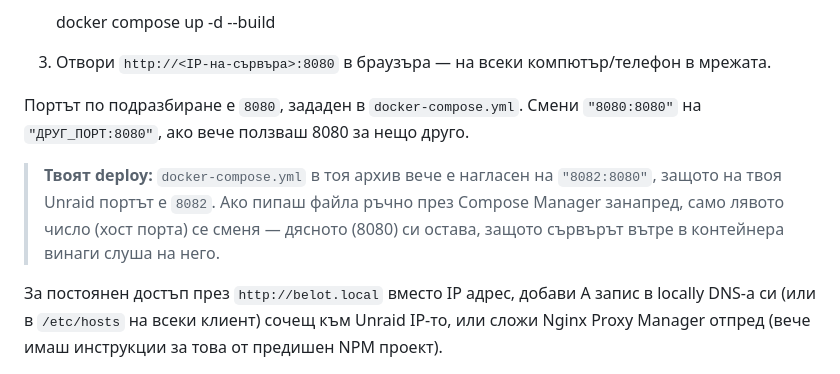
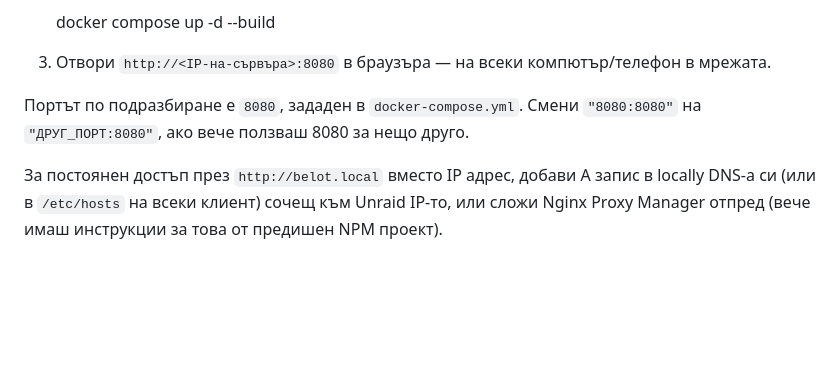
Before and after one commit to leppermesiah/belot, a Markdown page: README.md, the part around the change. Rendered like a GitHub page; blank space fills up the shorter version.

```diff
--- a/README.md
+++ b/README.md
@@ -18,12 +18,6 @@ Self-hosted браузър белот за 4 приятели, играещи з
 
 Портът по подразбиране е `8080`, зададен в `docker-compose.yml`. Смени
 `"8080:8080"` на `"ДРУГ_ПОРТ:8080"`, ако вече ползваш 8080 за нещо друго.
-
-> **Твоят deploy:** `docker-compose.yml` в тоя архив вече е нагласен на
-> `"8082:8080"`, защото на твоя Unraid портът е `8082`. Ако пипаш файла
-> ръчно през Compose Manager занапред, само лявото число (хост порта) се
-> сменя — дясното (8080) си остава, защото сървърът вътре в контейнера
-> винаги слуша на него.
 
 За постоянен достъп през `http://belot.local` вместо IP адрес, добави A
 запис в locally DNS-а си (или в `/etc/hosts` на всеки клиент) сочещ към
```
